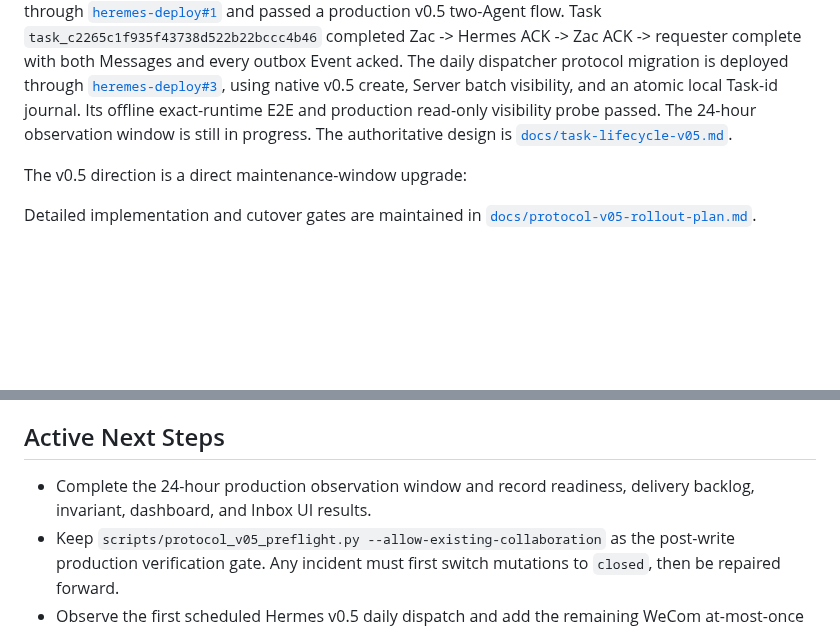
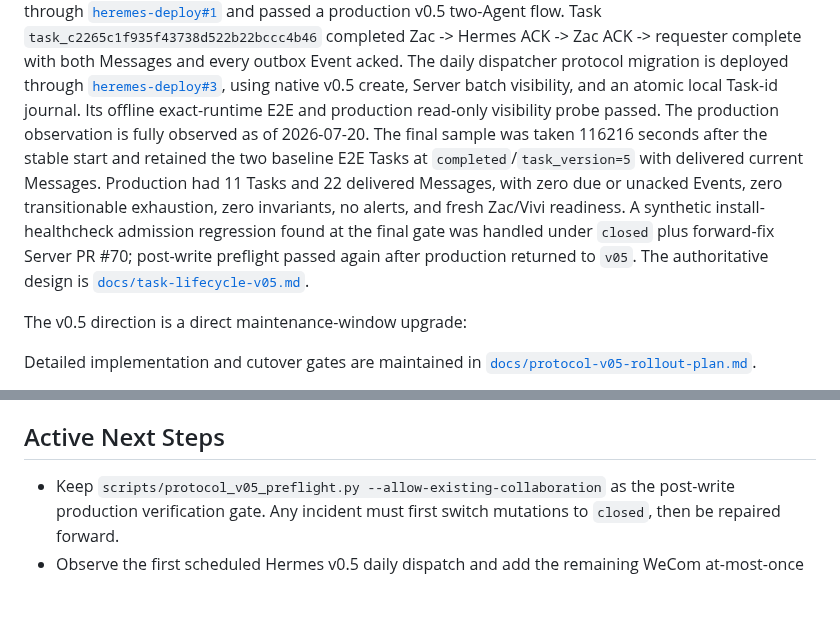
Before and after one commit to ZilingXie/agentRelay, a Markdown page: server_plan.md, 2 parts joined by grey strips. Rendered like a GitHub page; blank space fills up the shorter version.

Commit message:
Record Protocol v0.5 observation completion (#71)

```diff
--- a/server_plan.md
+++ b/server_plan.md
@@ -125,8 +125,15 @@ through
 [`heremes-deploy#3`](https://github.com/ZilingXie/heremes-deploy/pull/3), using
 native v0.5 create, Server batch visibility, and an atomic local Task-id journal.
 Its offline exact-runtime E2E and production read-only visibility probe passed.
-The 24-hour
-observation window is still in progress. The authoritative design is
+The production observation is fully observed as of 2026-07-20. The final
+sample was taken 116216 seconds after the stable start and retained the two
+baseline E2E Tasks at `completed`/`task_version=5` with delivered current
+Messages. Production had 11 Tasks and 22 delivered Messages, with zero due or
+unacked Events, zero transitionable exhaustion, zero invariants, no alerts,
+and fresh Zac/Vivi readiness. A synthetic install-healthcheck admission
+regression found at the final gate was handled under `closed` plus forward-fix
+Server PR #70; post-write preflight passed again after production returned to
+`v05`. The authoritative design is
 [`docs/task-lifecycle-v05.md`](docs/task-lifecycle-v05.md).
 
 The v0.5 direction is a direct maintenance-window upgrade:
@@ -341,8 +348,6 @@ and historical Inbox-title verification passed.
 
 ## Active Next Steps
 
-- Complete the 24-hour production observation window and record readiness,
-  delivery backlog, invariant, dashboard, and Inbox UI results.
 - Keep `scripts/protocol_v05_preflight.py --allow-existing-collaboration` as the
   post-write production verification gate. Any incident must first switch
   mutations to `closed`, then be repaired forward.
```
